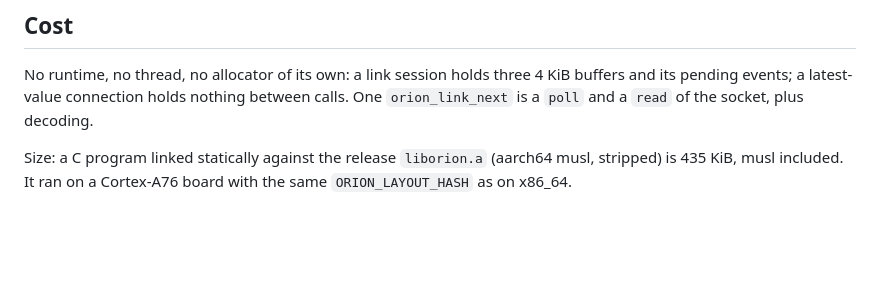
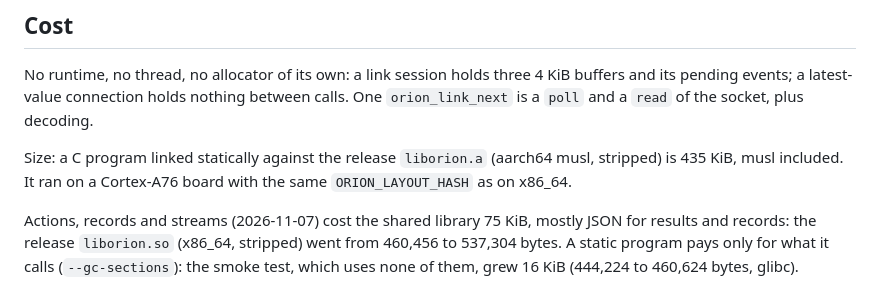
Before and after one commit to Prometheus-Dynamics/Orion, a Markdown page: docs/capi.md, the part around the change. Drawn GitHub-style; blank space fills up the shorter version.

Commit message:
docs/capi: size of the actions, records and streams additions
Co-Authored-By: Claude Opus 5.5 <noreply@anthropic.com>

```diff
--- a/docs/capi.md
+++ b/docs/capi.md
@@ -185,3 +185,8 @@ pending events; a latest-value connection holds nothing between calls. One `orio
 Size: a C program linked statically against the release `liborion.a` (aarch64 musl, stripped)
 is 435 KiB, musl included. It ran on a Cortex-A76 board with the same `ORION_LAYOUT_HASH` as on
 x86_64.
+
+Actions, records and streams (2026-11-07) cost the shared library 75 KiB, mostly JSON for results
+and records: the release `liborion.so` (x86_64, stripped) went from 460,456 to 537,304 bytes. A
+static program pays only for what it calls (`--gc-sections`): the smoke test, which uses none of
+them, grew 16 KiB (444,224 to 460,624 bytes, glibc).
```
